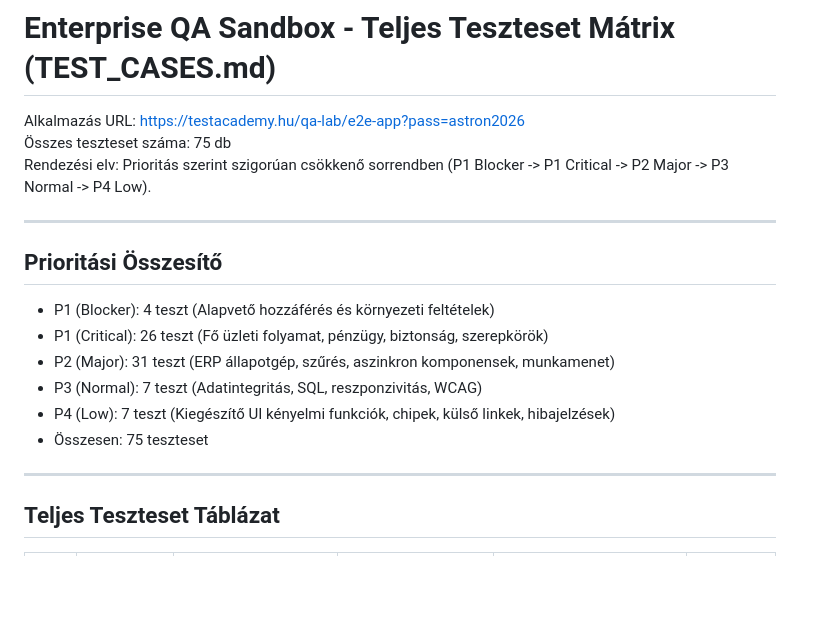
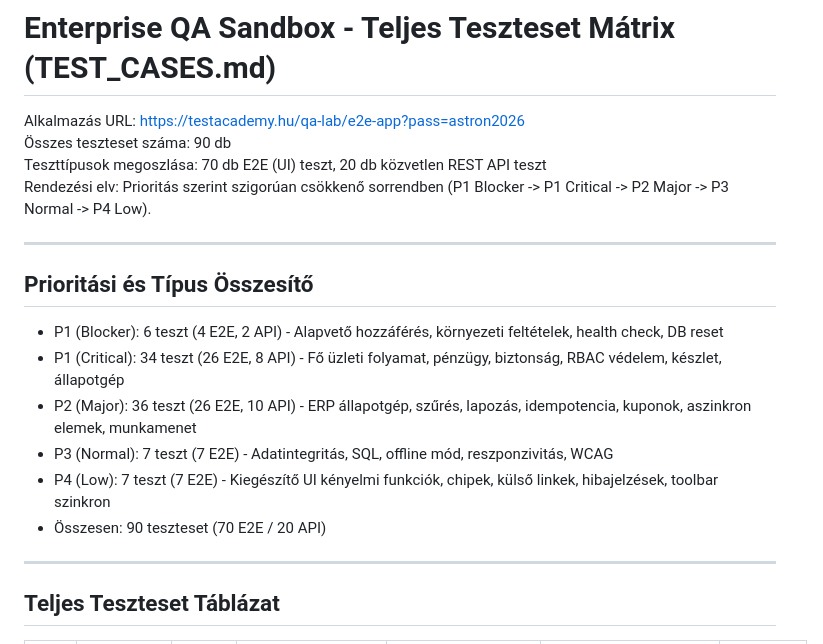
Before and after one commit to Szeligor/AI-playground, a Markdown page: TEST_CASES.md, the part around one of its changes. Drawn GitHub-style; blank space fills up the shorter version.

Commit message:
docs: define full API test suite and add Tipus column to TEST_CASES.md

```diff
--- a/TEST_CASES.md
+++ b/TEST_CASES.md
@@ -1,19 +1,20 @@
 # Enterprise QA Sandbox - Teljes Teszteset Mátrix (TEST_CASES.md)
 
 Alkalmazás URL: https://testacademy.hu/qa-lab/e2e-app?pass=astron2026
-Összes teszteset száma: 75 db
+Összes teszteset száma: 90 db
+Teszttípusok megoszlása: 70 db E2E (UI) teszt, 20 db közvetlen REST API teszt
 Rendezési elv: Prioritás szerint szigorúan csökkenő sorrendben (P1 Blocker -> P1 Critical -> P2 Major -> P3 Normal -> P4 Low).
 
 ---
 
-## Prioritási Összesítő
+## Prioritási és Típus Összesítő
 
-* P1 (Blocker): 4 teszt (Alapvető hozzáférés és környezeti feltételek)
-* P1 (Critical): 26 teszt (Fő üzleti folyamat, pénzügy, biztonság, szerepkörök)
-* P2 (Major): 31 teszt (ERP állapotgép, szűrés, aszinkron komponensek, munkamenet)
-* P3 (Normal): 7 teszt (Adatintegritás, SQL, reszponzivitás, WCAG)
-* P4 (Low): 7 teszt (Kiegészítő UI kényelmi funkciók, chipek, külső linkek, hibajelzések)
-* Összesen: 75 teszteset
+* P1 (Blocker): 6 teszt (4 E2E, 2 API) - Alapvető hozzáférés, környezeti feltételek, health check, DB reset
+* P1 (Critical): 34 teszt (26 E2E, 8 API) - Fő üzleti folyamat, pénzügy, biztonság, RBAC védelem, készlet, állapotgép
+* P2 (Major): 36 teszt (26 E2E, 10 API) - ERP állapotgép, szűrés, lapozás, idempotencia, kuponok, aszinkron elemek, munkamenet
+* P3 (Normal): 7 teszt (7 E2E) - Adatintegritás, SQL, offline mód, reszponzivitás, WCAG
+* P4 (Low): 7 teszt (7 E2E) - Kiegészítő UI kényelmi funkciók, chipek, külső linkek, hibajelzések, toolbar szinkron
+* Összesen: 90 teszteset (70 E2E / 20 API)
 
 ---
 
```
Also changed, not shown: other parts of TEST_CASES.md (+92 -77 lines).
